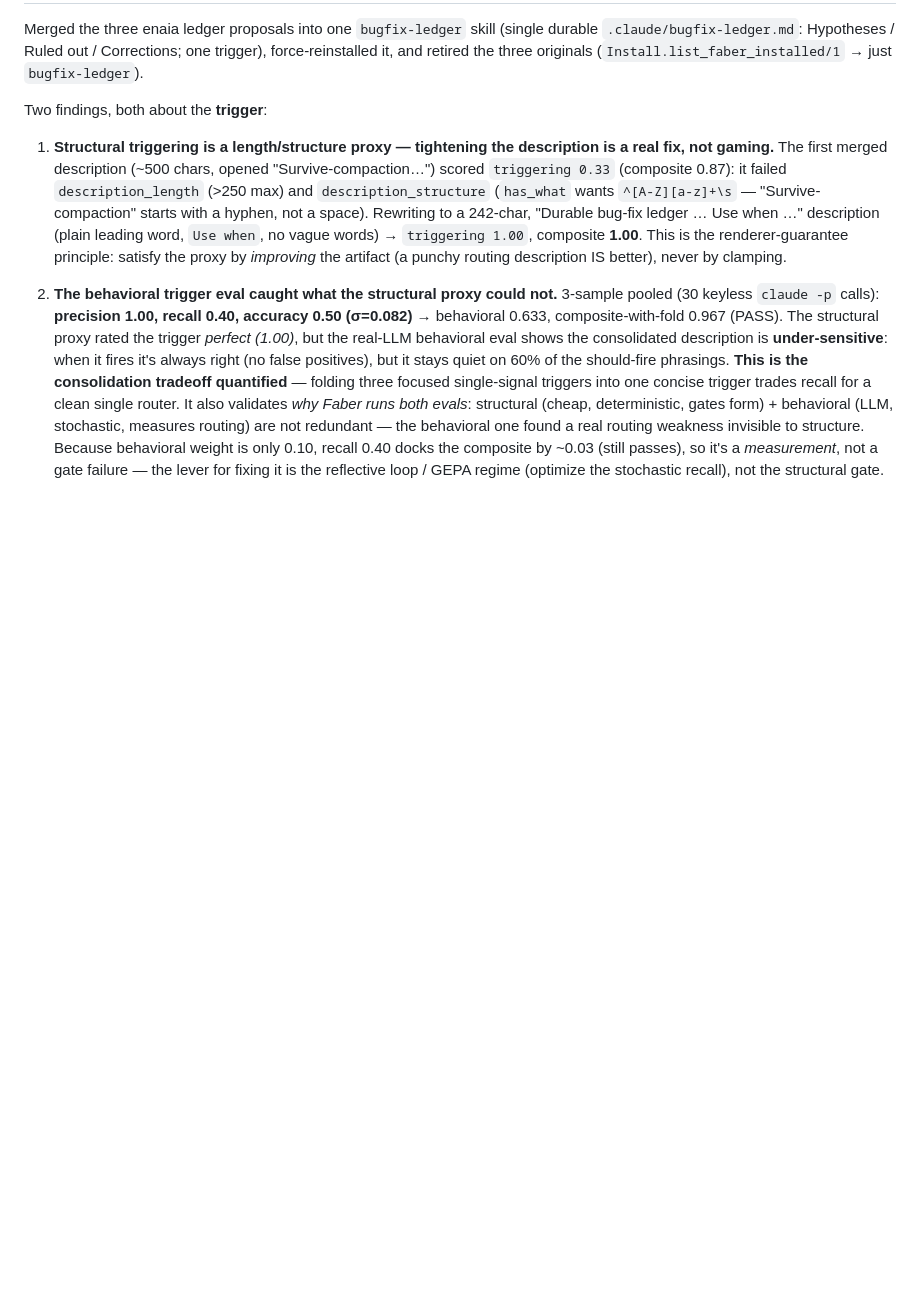
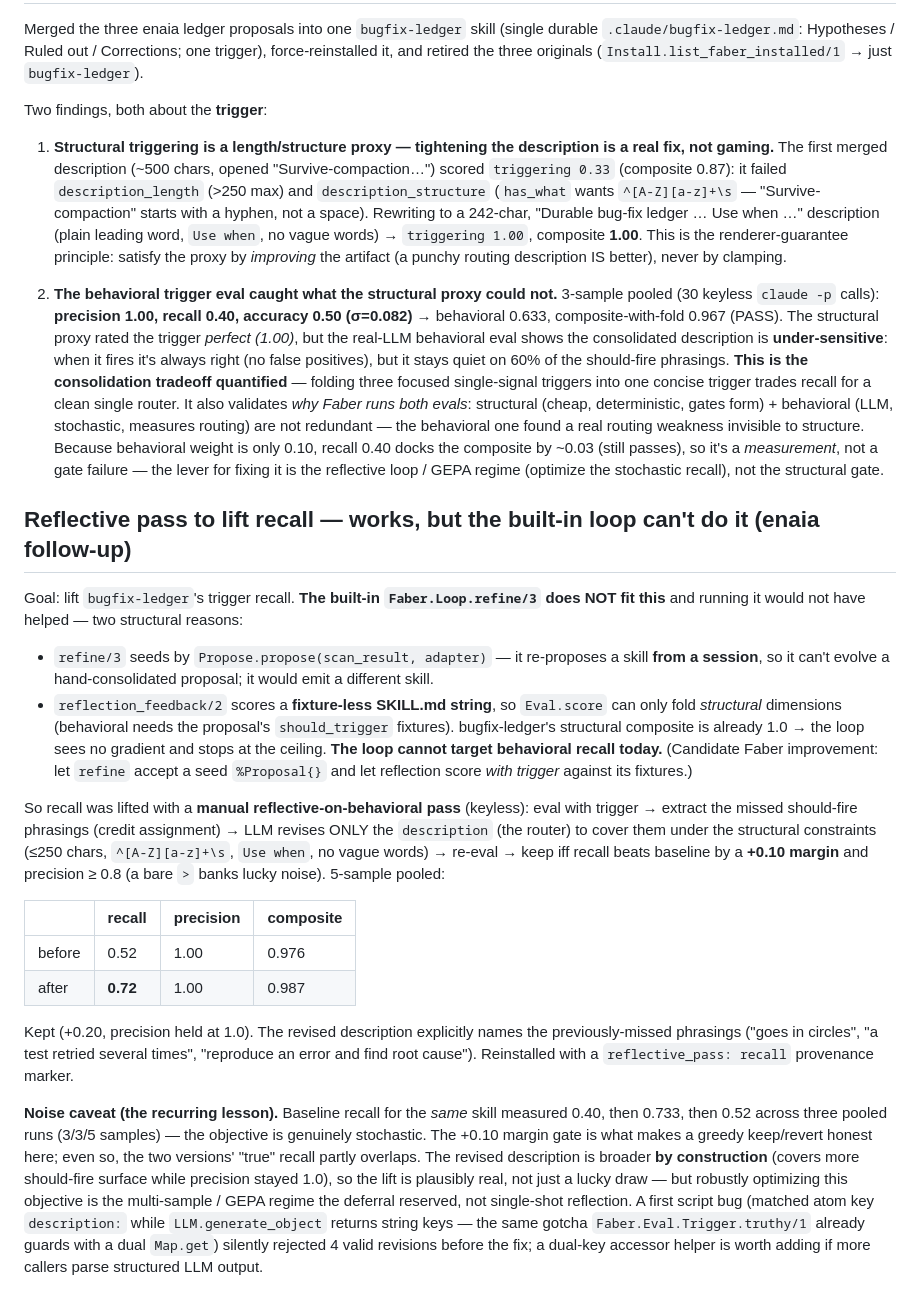
Before and after one commit to oliver-kriska/faber, a Markdown page: .claude/research/2026-06-26-dogfood-real-friction-correction-ledger.md, the part around the change. GitHub-like rendering; blank space fills up the shorter version.

Commit message:
docs(research): reflective pass lifts bugfix-ledger recall 0.52→0.72 (margin-gated)
A manual reflective-on-behavioral pass (eval → credit-assign misses →
LLM-revise the description → re-eval, keep on +0.10 margin) lifted trigger
recall 0.52→0.72 with precision held at 1.0. Documents why the built-in
Faber.Loop can't do this (re-proposes from a session; reflection scores a
fixture-less string so it only sees structural dims) — a candidate loop
improvement — plus the recurring noise caveat (same skill: recall
0.40/0.52/0.73 across runs).

Co-Authored-By: Claude Opus 4.8 (1M context) <noreply@anthropic.com>

```diff
--- a/.claude/research/2026-06-26-dogfood-real-friction-correction-ledger.md
+++ b/.claude/research/2026-06-26-dogfood-real-friction-correction-ledger.md
@@ -219,3 +219,41 @@ Two findings, both about the **trigger**:
    the composite by ~0.03 (still passes), so it's a *measurement*, not a gate failure — the lever for
    fixing it is the reflective loop / GEPA regime (optimize the stochastic recall), not the structural
    gate.
+
+## Reflective pass to lift recall — works, but the built-in loop can't do it (enaia follow-up)
+
+Goal: lift `bugfix-ledger`'s trigger recall. **The built-in `Faber.Loop.refine/3` does NOT fit this**
+and running it would not have helped — two structural reasons:
+- `refine/3` seeds by `Propose.propose(scan_result, adapter)` — it re-proposes a skill **from a
+  session**, so it can't evolve a hand-consolidated proposal; it would emit a different skill.
+- `reflection_feedback/2` scores a **fixture-less SKILL.md string**, so `Eval.score` can only fold
+  *structural* dimensions (behavioral needs the proposal's `should_trigger` fixtures). bugfix-ledger's
+  structural composite is already 1.0 → the loop sees no gradient and stops at the ceiling. **The loop
+  cannot target behavioral recall today.** (Candidate Faber improvement: let `refine` accept a seed
+  `%Proposal{}` and let reflection score *with trigger* against its fixtures.)
+
+So recall was lifted with a **manual reflective-on-behavioral pass** (keyless): eval with trigger →
+extract the missed should-fire phrasings (credit assignment) → LLM revises ONLY the `description`
+(the router) to cover them under the structural constraints (≤250 chars, `^[A-Z][a-z]+\s`, `Use
+when`, no vague words) → re-eval → keep iff recall beats baseline by a **+0.10 margin** and precision
+≥ 0.8 (a bare `>` banks lucky noise). 5-sample pooled:
+
+| | recall | precision | composite |
+|--|--------|-----------|-----------|
+| before | 0.52 | 1.00 | 0.976 |
+| after  | **0.72** | 1.00 | 0.987 |
+
+Kept (+0.20, precision held at 1.0). The revised description explicitly names the previously-missed
+phrasings ("goes in circles", "a test retried several times", "reproduce an error and find root
+cause"). Reinstalled with a `reflective_pass: recall` provenance marker.
+
+**Noise caveat (the recurring lesson).** Baseline recall for the *same* skill measured 0.40, then
+0.733, then 0.52 across three pooled runs (3/3/5 samples) — the objective is genuinely stochastic. The
++0.10 margin gate is what makes a greedy keep/revert honest here; even so, the two versions' "true"
+recall partly overlaps. The revised description is broader **by construction** (covers more should-fire
+surface while precision stayed 1.0), so the lift is plausibly real, not just a lucky draw — but
+robustly optimizing this objective is the multi-sample / GEPA regime the deferral reserved, not
+single-shot reflection. A first script bug (matched atom key `description:` while
+`LLM.generate_object` returns string keys — the same gotcha `Faber.Eval.Trigger.truthy/1` already
+guards with a dual `Map.get`) silently rejected 4 valid revisions before the fix; a dual-key accessor
+helper is worth adding if more callers parse structured LLM output.
```
